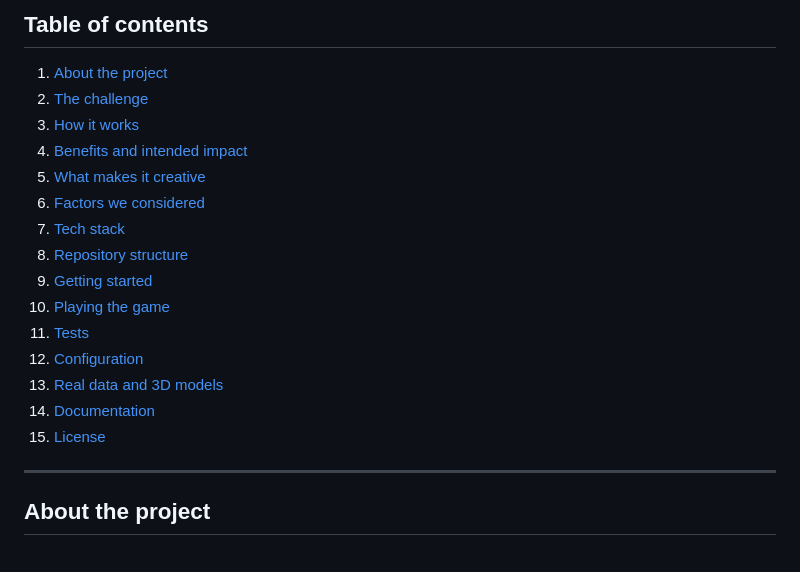
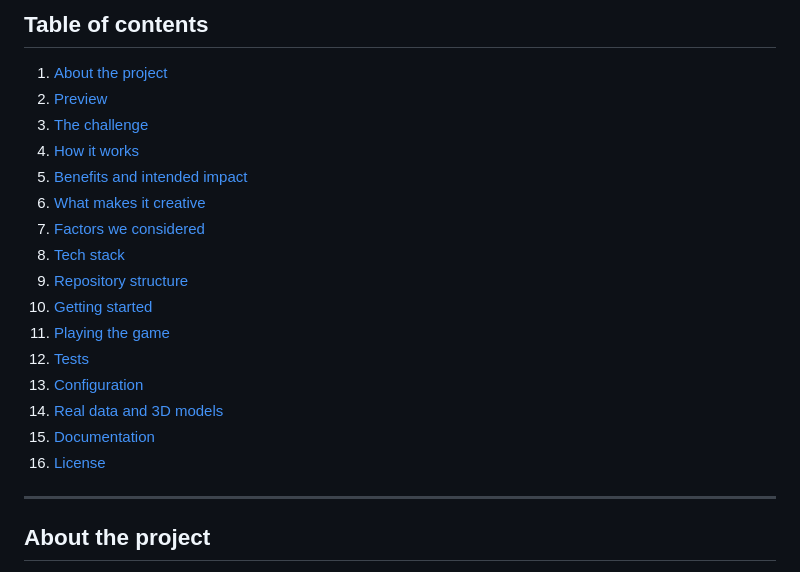
Before and after one commit to YaxOFF/Gmat-Web, a Markdown page: README.md, the part around one of its changes. Drawn GitHub-style.

```diff
--- a/README.md
+++ b/README.md
@@ -10,20 +10,21 @@ Mission Architect runs on top of **GMAT Web**, our web using NASA's General Miss
 ## Table of contents
 
 1. [About the project](#about-the-project)
-2. [The challenge](#the-challenge)
-3. [How it works](#how-it-works)
-4. [Benefits and intended impact](#benefits-and-intended-impact)
-5. [What makes it creative](#what-makes-it-creative)
-6. [Factors we considered](#factors-we-considered)
-7. [Tech stack](#tech-stack)
-8. [Repository structure](#repository-structure)
-9. [Getting started](#getting-started)
-10. [Playing the game](#playing-the-game)
-11. [Tests](#tests)
-12. [Configuration](#configuration-environment-variables)
-13. [Real data and 3D models](#real-data-and-3d-models)
-14. [Documentation](#documentation)
-15. [License](#license)
+2. [Preview](#preview)
+3. [The challenge](#the-challenge)
+4. [How it works](#how-it-works)
+5. [Benefits and intended impact](#benefits-and-intended-impact)
+6. [What makes it creative](#what-makes-it-creative)
+7. [Factors we considered](#factors-we-considered)
+8. [Tech stack](#tech-stack)
+9. [Repository structure](#repository-structure)
+10. [Getting started](#getting-started)
+11. [Playing the game](#playing-the-game)
+12. [Tests](#tests)
+13. [Configuration](#configuration-environment-variables)
+14. [Real data and 3D models](#real-data-and-3d-models)
+15. [Documentation](#documentation)
+16. [License](#license)
 
 ---
 
```
Also changed, not shown: other parts of README.md (+11 -0 lines), docs/preview/hangar.jpg (added), docs/preview/launch.jpg (added), docs/preview/mars-laser.jpg (added), docs/preview/moon-drill.jpg (added), docs/preview/moon-scan.jpg (added), docs/preview/title.jpg (added).
